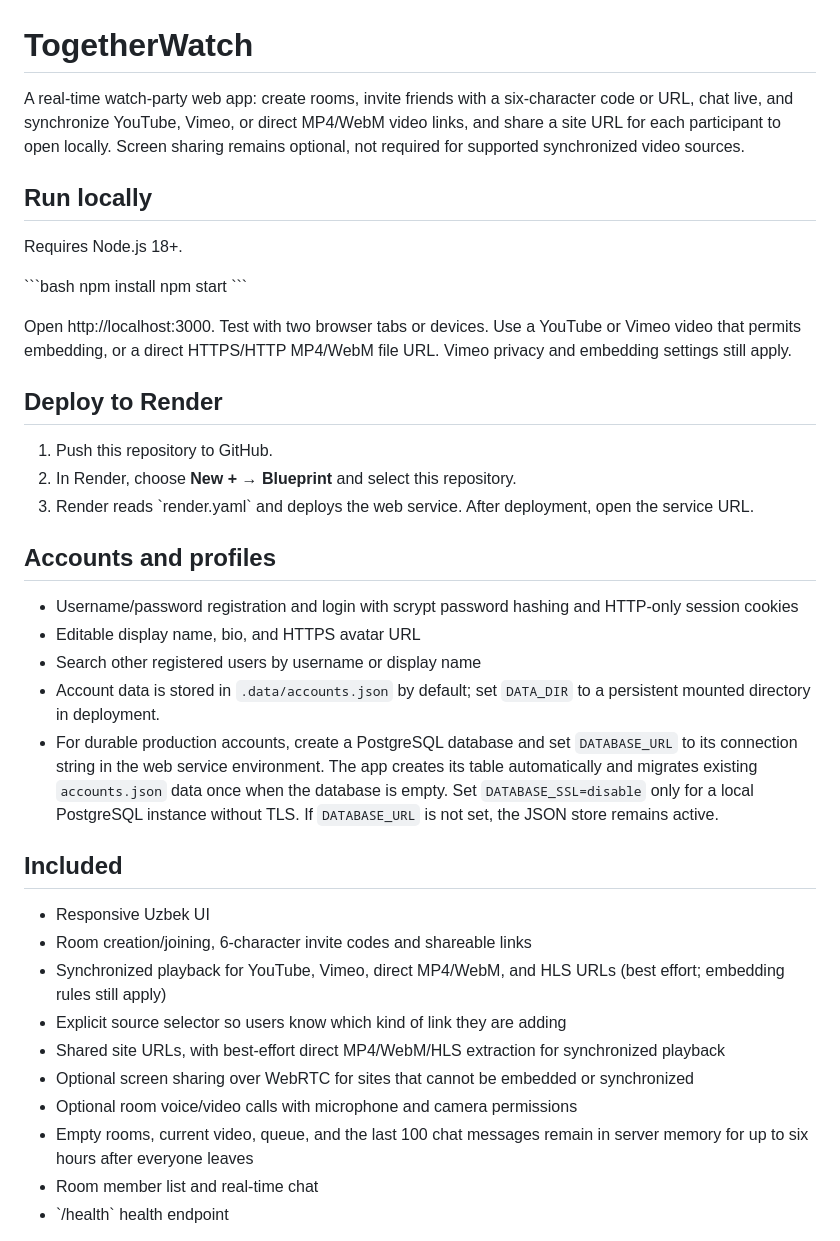
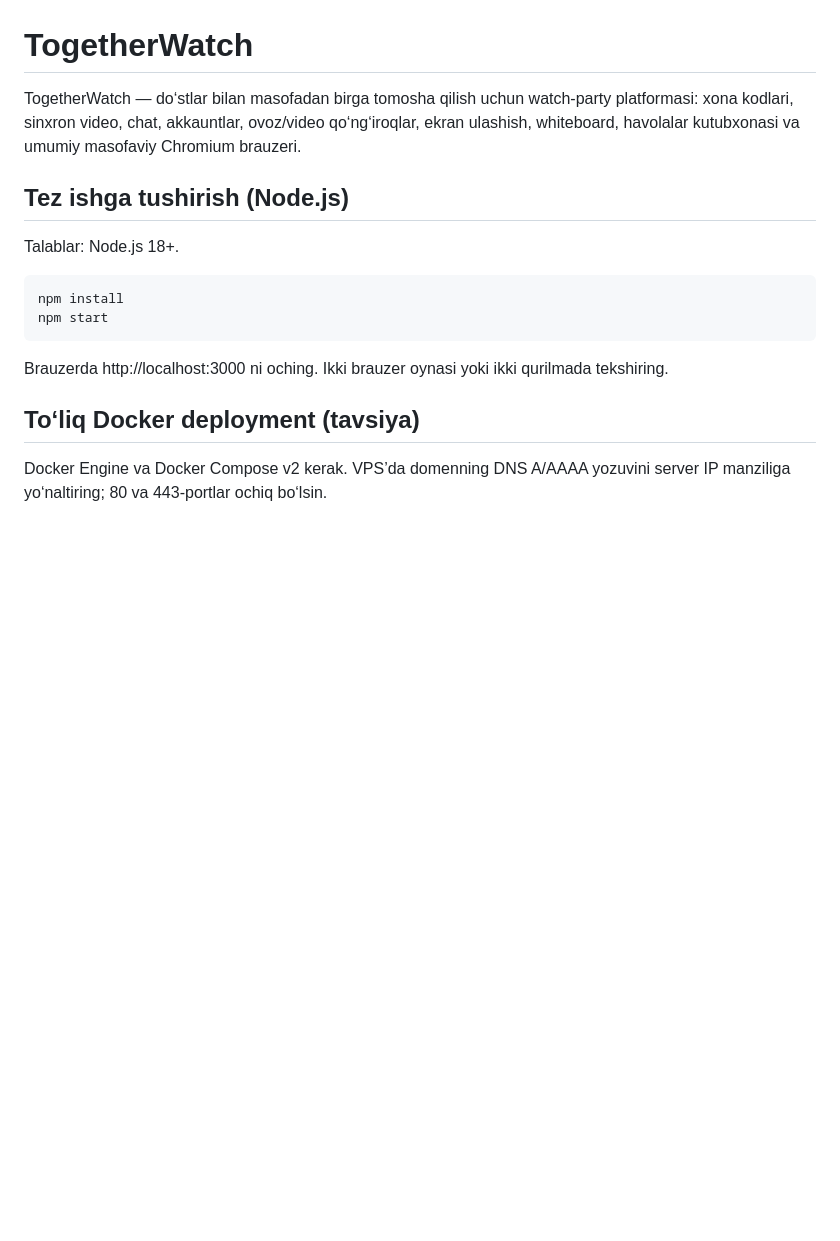
Before and after one commit to SmartBot702/TogetherWatch, a Markdown page: README.md, the part around one of its changes. GitHub-like rendering; blank space fills up the shorter version.

Commit message:
Document complete Docker and HTTPS deployment

```diff
--- a/README.md
+++ b/README.md
@@ -1,38 +1,17 @@
 # TogetherWatch
 
-A real-time watch-party web app: create rooms, invite friends with a six-character code or URL, chat live, and synchronize YouTube, Vimeo, or direct MP4/WebM video links, and share a site URL for each participant to open locally. Screen sharing remains optional, not required for supported synchronized video sources.
+TogetherWatch — do‘stlar bilan masofadan birga tomosha qilish uchun watch-party platformasi: xona kodlari, sinxron video, chat, akkauntlar, ovoz/video qo‘ng‘iroqlar, ekran ulashish, whiteboard, havolalar kutubxonasi va umumiy masofaviy Chromium brauzeri.
 
-## Run locally
-Requires Node.js 18+.
+## Tez ishga tushirish (Node.js)
 
-\`\`\`bash
-npm install
-npm start
-\`\`\`
+Talablar: Node.js 18+.
 
-Open http://localhost:3000. Test with two browser tabs or devices. Use a YouTube or Vimeo video that permits embedding, or a direct HTTPS/HTTP MP4/WebM file URL. Vimeo privacy and embedding settings still apply.
+    npm install
+    npm start
 
-## Deploy to Render
-1. Push this repository to GitHub.
-2. In Render, choose **New + → Blueprint** and select this repository.
-3. Render reads \`render.yaml\` and deploys the web service. After deployment, open the service URL.
+Brauzerda http://localhost:3000 ni oching. Ikki brauzer oynasi yoki ikki qurilmada tekshiring.
 
-## Accounts and profiles
-- Username/password registration and login with scrypt password hashing and HTTP-only session cookies
-- Editable display name, bio, and HTTPS avatar URL
-- Search other registered users by username or display name
-- Account data is stored in `.data/accounts.json` by default; set `DATA_DIR` to a persistent mounted directory in deployment.
-- For durable production accounts, create a PostgreSQL database and set `DATABASE_URL` to its connection string in the web service environment. The app creates its table automatically and migrates existing `accounts.json` data once when the database is empty. Set `DATABASE_SSL=disable` only for a local PostgreSQL instance without TLS. If `DATABASE_URL` is not set, the JSON store remains active.
+## To‘liq Docker deployment (tavsiya)
 
-## Included
-- Responsive Uzbek UI
-- Room creation/joining, 6-character invite codes and shareable links
-- Synchronized playback for YouTube, Vimeo, direct MP4/WebM, and HLS URLs (best effort; embedding rules still apply)
-- Explicit source selector so users know which kind of link they are adding
-- Shared site URLs, with best-effort direct MP4/WebM/HLS extraction for synchronized playback
-- Optional screen sharing over WebRTC for sites that cannot be embedded or synchronized
-- Optional room voice/video calls with microphone and camera permissions
-- Empty rooms, current video, queue, and the last 100 chat messages remain in server memory for up to six hours after everyone leaves
-- Room member list and real-time chat
-- \`/health\` health endpoint
+Docker Engine va Docker Compose v2 kerak. VPS’da domenning DNS A/AAAA yozuvini server IP manziliga yo‘naltiring; 80 va 443-portlar ochiq bo‘lsin.
 
```
Also changed, not shown: other parts of README.md (+46 -2 lines).
